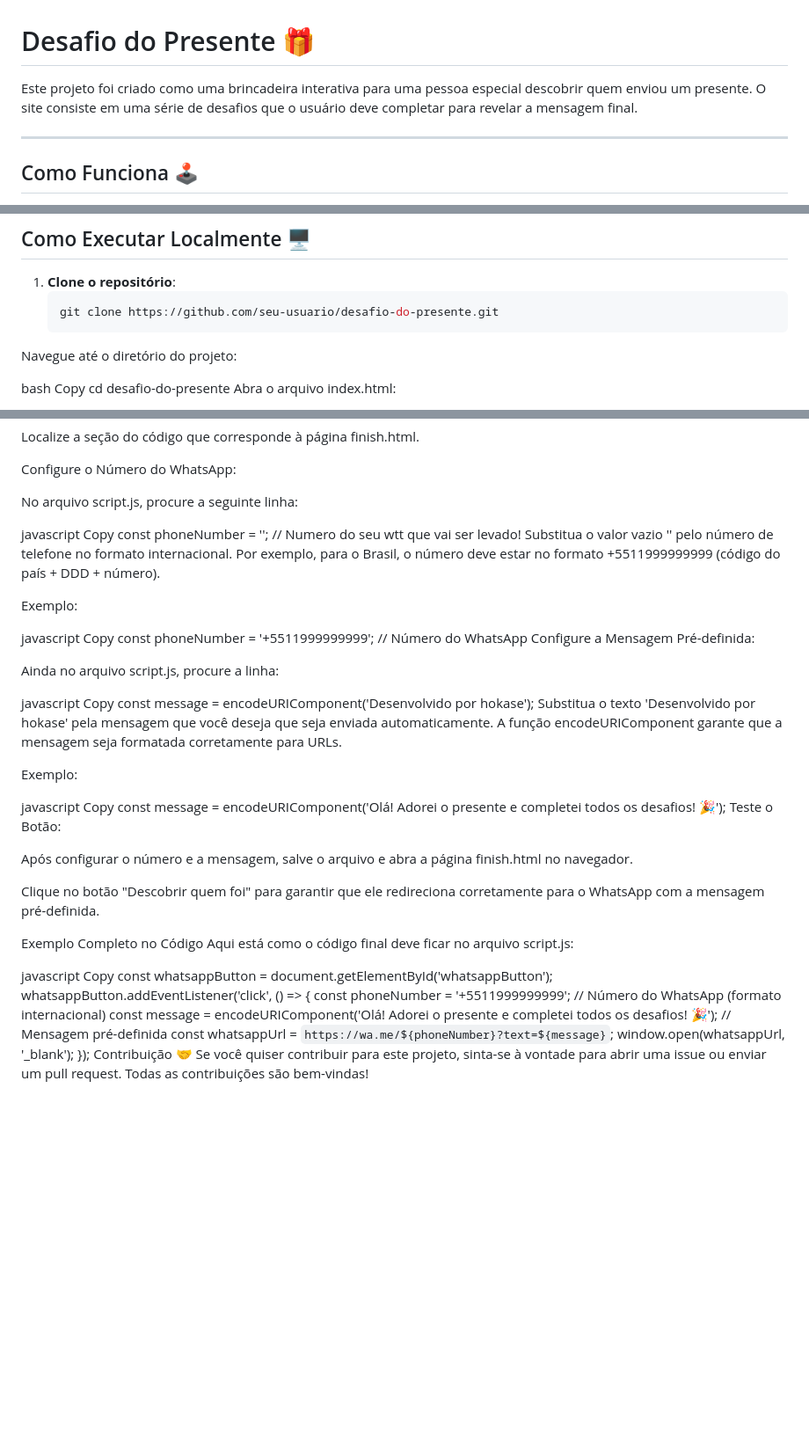
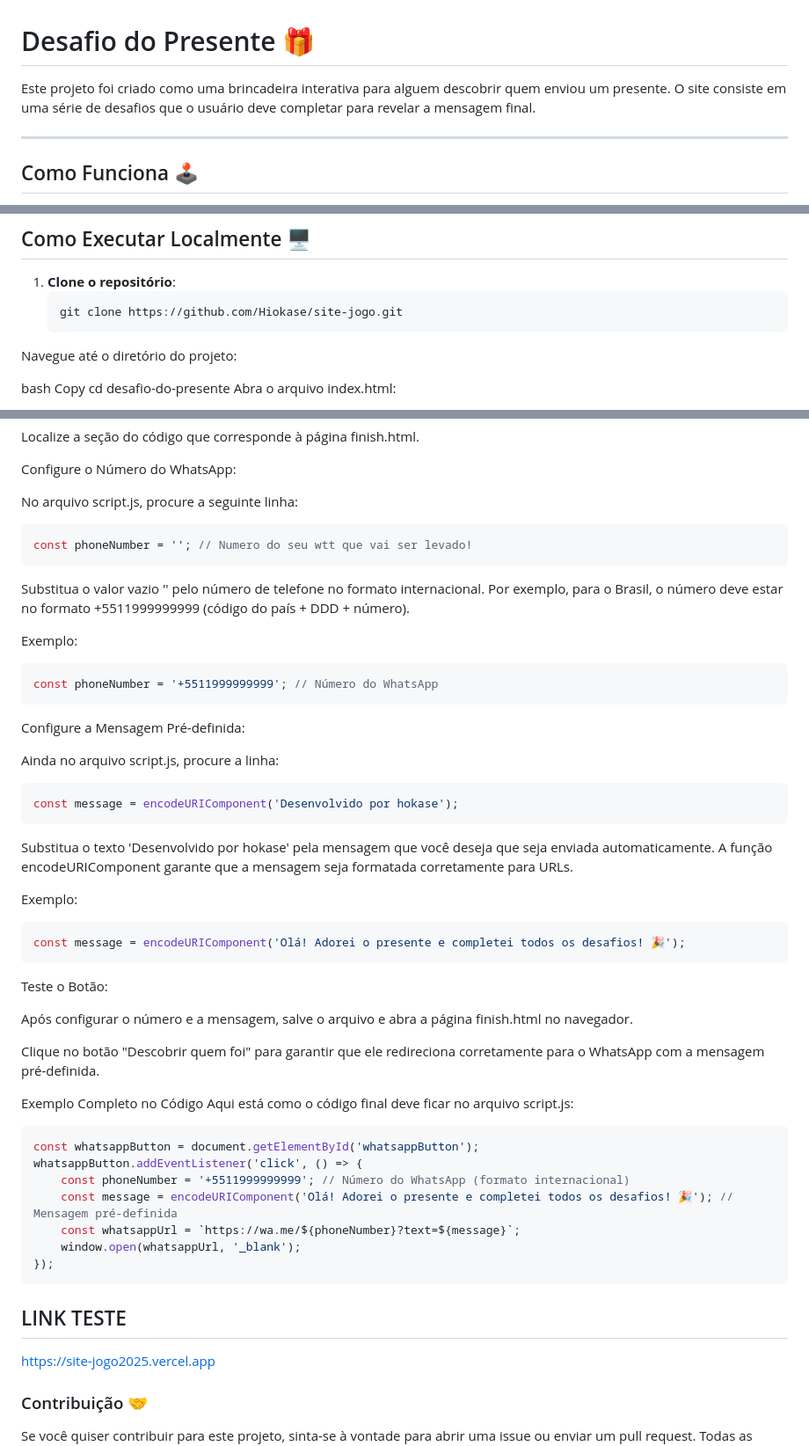
Before and after one commit to Hiokase/site-jogo, a Markdown page: README.md, 3 parts joined by grey strips. Shown at 88% size. Drawn GitHub-style; blank space fills up the shorter version.

````diff
--- a/README.md
+++ b/README.md
@@ -1,6 +1,6 @@
 # Desafio do Presente 🎁
 
-Este projeto foi criado como uma brincadeira interativa para uma pessoa especial descobrir quem enviou um presente. O site consiste em uma série de desafios que o usuário deve completar para revelar a mensagem final.
+Este projeto foi criado como uma brincadeira interativa para alguem descobrir quem enviou um presente. O site consiste em uma série de desafios que o usuário deve completar para revelar a mensagem final.
 
 ---
 
@@ -39,7 +39,7 @@ Após completar todos os desafios, o usuário é redirecionado para a página `c
 
 1. **Clone o repositório**:
    ```bash
-   git clone https://github.com/seu-usuario/desafio-do-presente.git
+   git clone https://github.com/Hiokase/site-jogo.git
 Navegue até o diretório do projeto:
 
 bash
@@ -65,30 +65,29 @@ Configure o Número do WhatsApp:
 
 No arquivo script.js, procure a seguinte linha:
 
-javascript
-Copy
+```js
 const phoneNumber = ''; // Numero do seu wtt que vai ser levado!
+```
 Substitua o valor vazio '' pelo número de telefone no formato internacional. Por exemplo, para o Brasil, o número deve estar no formato +5511999999999 (código do país + DDD + número).
 
 Exemplo:
 
-javascript
-Copy
+```js
 const phoneNumber = '+5511999999999'; // Número do WhatsApp
+```
 Configure a Mensagem Pré-definida:
 
 Ainda no arquivo script.js, procure a linha:
 
-javascript
-Copy
+```js
 const message = encodeURIComponent('Desenvolvido por hokase');
+```
 Substitua o texto 'Desenvolvido por hokase' pela mensagem que você deseja que seja enviada automaticamente. A função encodeURIComponent garante que a mensagem seja formatada corretamente para URLs.
 
 Exemplo:
-
-javascript
-Copy
+```js
 const message = encodeURIComponent('Olá! Adorei o presente e completei todos os desafios! 🎉');
+```
 Teste o Botão:
 
 Após configurar o número e a mensagem, salve o arquivo e abra a página finish.html no navegador.
@@ -97,9 +96,7 @@ Clique no botão "Descobrir quem foi" para garantir que ele redireciona corretam
 
 Exemplo Completo no Código
 Aqui está como o código final deve ficar no arquivo script.js:
-
-javascript
-Copy
+```js
 const whatsappButton = document.getElementById('whatsappButton');
 whatsappButton.addEventListener('click', () => {
     const phoneNumber = '+5511999999999'; // Número do WhatsApp (formato internacional)
@@ -107,5 +104,9 @@ whatsappButton.addEventListener('click', () => {
     const whatsappUrl = `https://wa.me/${phoneNumber}?text=${message}`;
     window.open(whatsappUrl, '_blank');
 });
-Contribuição 🤝
+```
+## LINK TESTE
+https://site-jogo2025.vercel.app
+
+### Contribuição 🤝
 Se você quiser contribuir para este projeto, sinta-se à vontade para abrir uma issue ou enviar um pull request. Todas as contribuições são bem-vindas!
````
